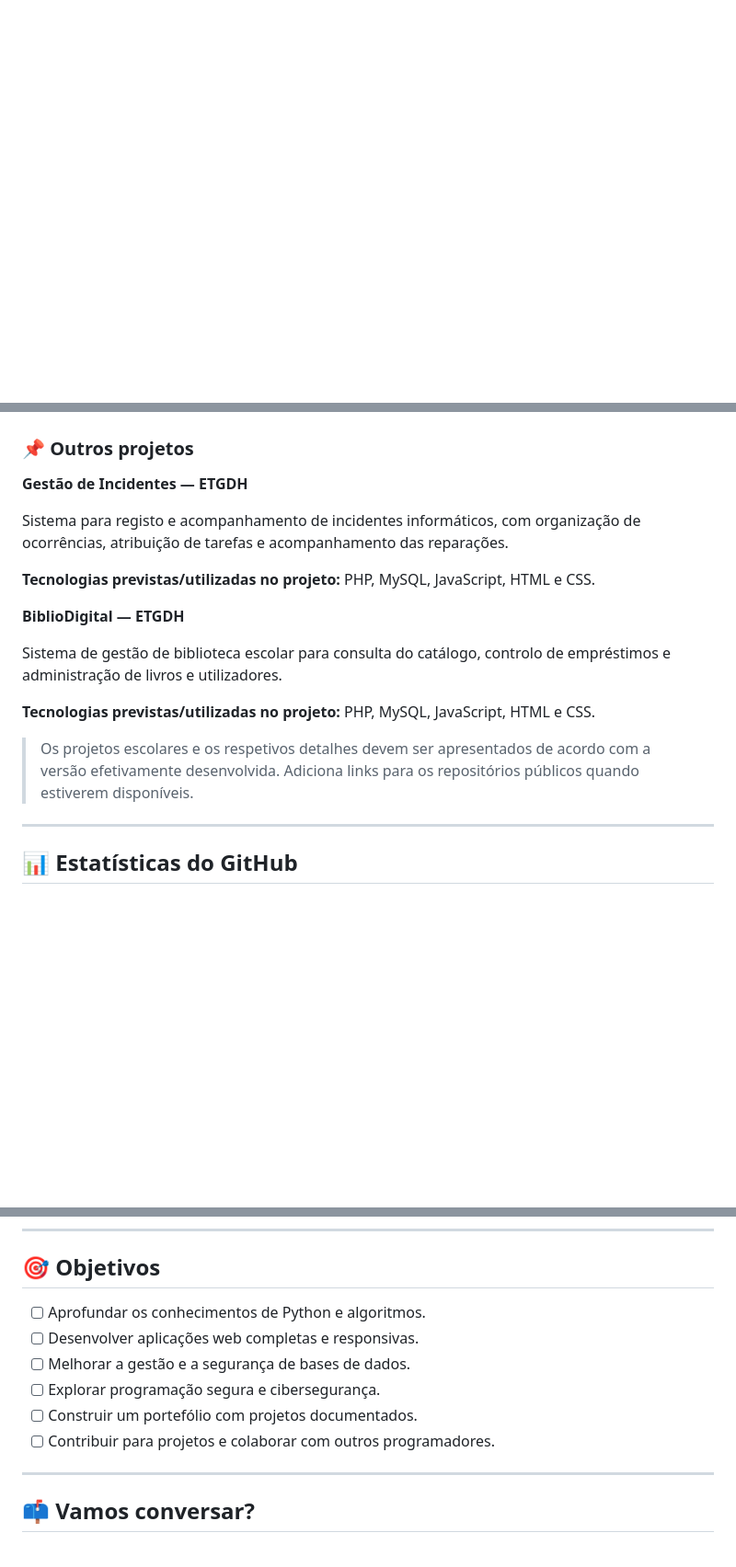
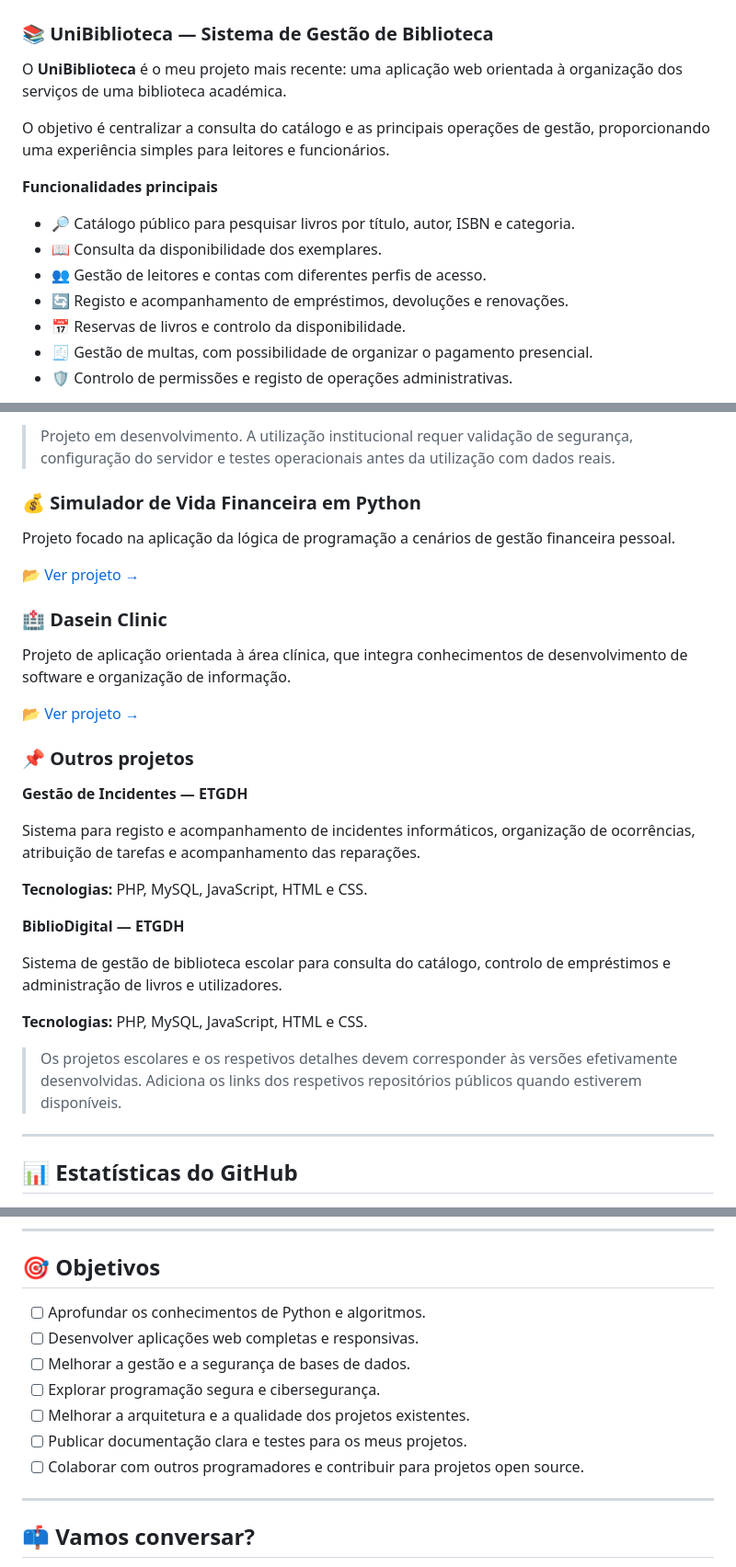
Before and after one commit to Lcramarante/Lcramarante, a Markdown page: README.md, 3 parts joined by grey strips. Shown at 92% size. Rendered like a GitHub page; blank space fills up the shorter version.

```diff
--- a/README.md
+++ b/README.md
@@ -89,3 +93,19 @@ class LeandroAmarante:
 
 </div>
 
+### 📚 UniBiblioteca — Sistema de Gestão de Biblioteca
+
+O **UniBiblioteca** é o meu projeto mais recente: uma aplicação web orientada à organização dos serviços de uma biblioteca académica.
+
+O objetivo é centralizar a consulta do catálogo e as principais operações de gestão, proporcionando uma experiência simples para leitores e funcionários.
+
+**Funcionalidades principais**
+
+- 🔎 Catálogo público para pesquisar livros por título, autor, ISBN e categoria.
+- 📖 Consulta da disponibilidade dos exemplares.
+- 👥 Gestão de leitores e contas com diferentes perfis de acesso.
+- 🔄 Registo e acompanhamento de empréstimos, devoluções e renovações.
+- 📅 Reservas de livros e controlo da disponibilidade.
+- 🧾 Gestão de multas, com possibilidade de organizar o pagamento presencial.
+- 🛡️ Controlo de permissões e registo de operações administrativas.
+
@@ -92,18 +127,32 @@ class LeandroAmarante:
+> Projeto em desenvolvimento. A utilização institucional requer validação de segurança, configuração do servidor e testes operacionais antes da utilização com dados reais.
+
+### 💰 Simulador de Vida Financeira em Python
+
+Projeto focado na aplicação da lógica de programação a cenários de gestão financeira pessoal.
+
+<a href="https://github.com/Lcramarante/-Simulador-de-Vida-Financeira-em-Python">📂 Ver projeto →</a>
+
+### 🏥 Dasein Clinic
+
+Projeto de aplicação orientada à área clínica, que integra conhecimentos de desenvolvimento de software e organização de informação.
+
+<a href="https://github.com/Lcramarante/Dasein-Clinic">📂 Ver projeto →</a>
+
 ### 📌 Outros projetos
 
 **Gestão de Incidentes — ETGDH**
 
-Sistema para registo e acompanhamento de incidentes informáticos, com organização de ocorrências, atribuição de tarefas e acompanhamento das reparações.
+Sistema para registo e acompanhamento de incidentes informáticos, organização de ocorrências, atribuição de tarefas e acompanhamento das reparações.
 
-**Tecnologias previstas/utilizadas no projeto:** PHP, MySQL, JavaScript, HTML e CSS.
+**Tecnologias:** PHP, MySQL, JavaScript, HTML e CSS.
 
 **BiblioDigital — ETGDH**
 
 Sistema de gestão de biblioteca escolar para consulta do catálogo, controlo de empréstimos e administração de livros e utilizadores.
 
-**Tecnologias previstas/utilizadas no projeto:** PHP, MySQL, JavaScript, HTML e CSS.
+**Tecnologias:** PHP, MySQL, JavaScript, HTML e CSS.
 
-> Os projetos escolares e os respetivos detalhes devem ser apresentados de acordo com a versão efetivamente desenvolvida. Adiciona links para os repositórios públicos quando estiverem disponíveis.
+> Os projetos escolares e os respetivos detalhes devem corresponder às versões efetivamente desenvolvidas. Adiciona os links dos respetivos repositórios públicos quando estiverem disponíveis.
 
 ---
 
@@ -147,12 +196,13 @@ Sistema de gestão de biblioteca escolar para consulta do catálogo, controlo de
 
 ## 🎯 Objetivos
 
-* [ ] Aprofundar os conhecimentos de Python e algoritmos.
-* [ ] Desenvolver aplicações web completas e responsivas.
-* [ ] Melhorar a gestão e a segurança de bases de dados.
-* [ ] Explorar programação segura e cibersegurança.
-* [ ] Construir um portefólio com projetos documentados.
-* [ ] Contribuir para projetos e colaborar com outros programadores.
+- [ ] Aprofundar os conhecimentos de Python e algoritmos.
+- [ ] Desenvolver aplicações web completas e responsivas.
+- [ ] Melhorar a gestão e a segurança de bases de dados.
+- [ ] Explorar programação segura e cibersegurança.
+- [ ] Melhorar a arquitetura e a qualidade dos projetos existentes.
+- [ ] Publicar documentação clara e testes para os meus projetos.
+- [ ] Colaborar com outros programadores e contribuir para projetos open source.
 
 ---
 
```
Also changed, not shown: other parts of README.md (+22 -3 lines).
